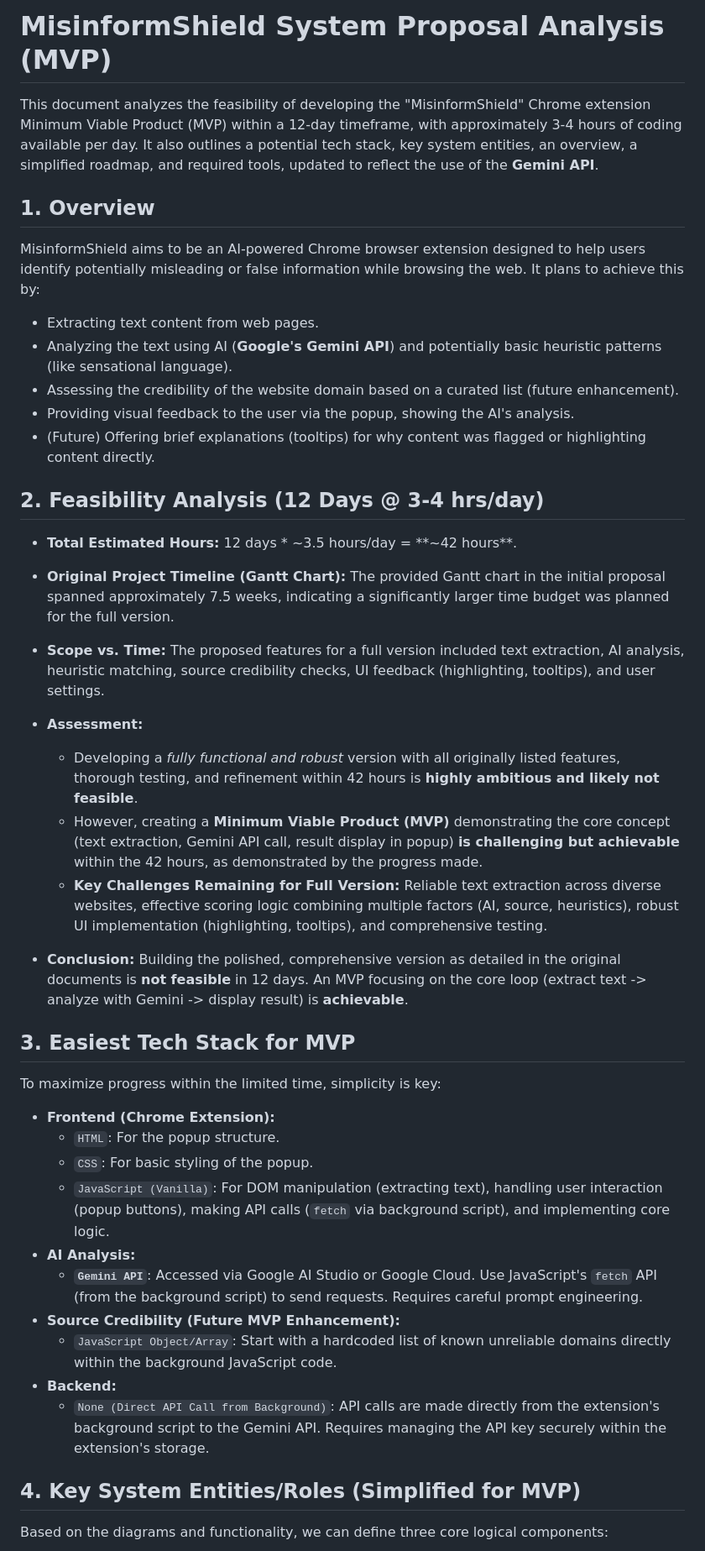
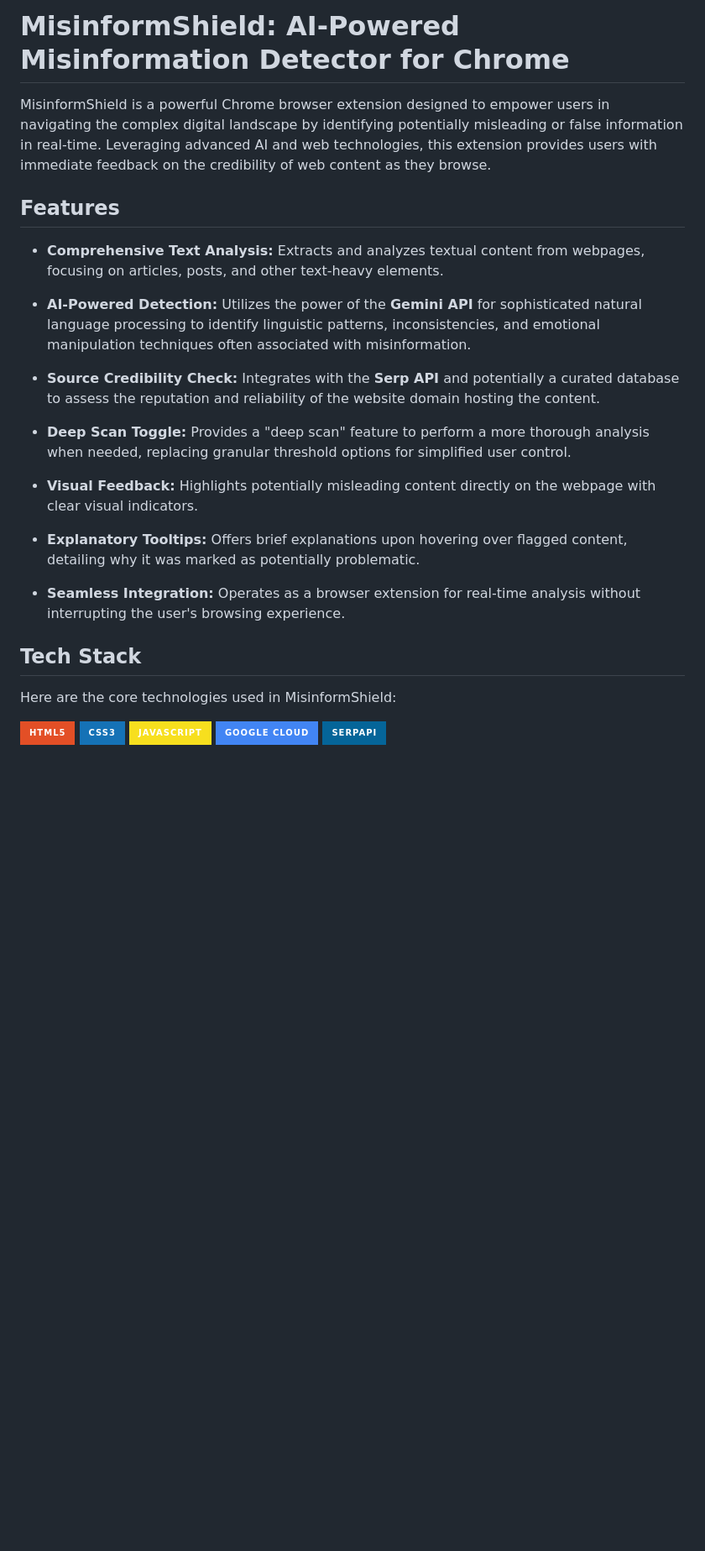
Before and after one commit to Yuyuhiei/misinformshield-chrome-ext, a Markdown page: README.md, the part around one of its changes. Shown at 84% size. GitHub-like rendering; badges without logos; blank space fills up the shorter version.

```diff
--- a/README.md
+++ b/README.md
@@ -1,45 +1,30 @@
-# MisinformShield System Proposal Analysis (MVP)
+# MisinformShield: AI-Powered Misinformation Detector for Chrome
 
-This document analyzes the feasibility of developing the "MisinformShield" Chrome extension Minimum Viable Product (MVP) within a 12-day timeframe, with approximately 3-4 hours of coding available per day. It also outlines a potential tech stack, key system entities, an overview, a simplified roadmap, and required tools, updated to reflect the use of the **Gemini API**.
+MisinformShield is a powerful Chrome browser extension designed to empower users in navigating the complex digital landscape by identifying potentially misleading or false information in real-time. Leveraging advanced AI and web technologies, this extension provides users with immediate feedback on the credibility of web content as they browse.
 
-## 1. Overview
+## Features
 
-MisinformShield aims to be an AI-powered Chrome browser extension designed to help users identify potentially misleading or false information while browsing the web. It plans to achieve this by:
+* **Comprehensive Text Analysis:** Extracts and analyzes textual content from webpages, focusing on articles, posts, and other text-heavy elements.
 
-* Extracting text content from web pages.
-* Analyzing the text using AI (**Google's Gemini API**) and potentially basic heuristic patterns (like sensational language).
-* Assessing the credibility of the website domain based on a curated list (future enhancement).
-* Providing visual feedback to the user via the popup, showing the AI's analysis.
-* (Future) Offering brief explanations (tooltips) for why content was flagged or highlighting content directly.
+* **AI-Powered Detection:** Utilizes the power of the **Gemini API** for sophisticated natural language processing to identify linguistic patterns, inconsistencies, and emotional manipulation techniques often associated with misinformation.
 
-## 2. Feasibility Analysis (12 Days @ 3-4 hrs/day)
+* **Source Credibility Check:** Integrates with the **Serp API** and potentially a curated database to assess the reputation and reliability of the website domain hosting the content.
 
-* **Total Estimated Hours:** 12 days * ~3.5 hours/day = **~42 hours**.
-* **Original Project Timeline (Gantt Chart):** The provided Gantt chart in the initial proposal spanned approximately 7.5 weeks, indicating a significantly larger time budget was planned for the full version.
-* **Scope vs. Time:** The proposed features for a full version included text extraction, AI analysis, heuristic matching, source credibility checks, UI feedback (highlighting, tooltips), and user settings.
-* **Assessment:**
-    * Developing a *fully functional and robust* version with all originally listed features, thorough testing, and refinement within 42 hours is **highly ambitious and likely not feasible**.
-    * However, creating a **Minimum Viable Product (MVP)** demonstrating the core concept (text extraction, Gemini API call, result display in popup) **is challenging but achievable** within the 42 hours, as demonstrated by the progress made.
-    * **Key Challenges Remaining for Full Version:** Reliable text extraction across diverse websites, effective scoring logic combining multiple factors (AI, source, heuristics), robust UI implementation (highlighting, tooltips), and comprehensive testing.
+* **Deep Scan Toggle:** Provides a "deep scan" feature to perform a more thorough analysis when needed, replacing granular threshold options for simplified user control.
 
-* **Conclusion:** Building the polished, comprehensive version as detailed in the original documents is **not feasible** in 12 days. An MVP focusing on the core loop (extract text -> analyze with Gemini -> display result) is **achievable**.
+* **Visual Feedback:** Highlights potentially misleading content directly on the webpage with clear visual indicators.
 
-## 3. Easiest Tech Stack for MVP
+* **Explanatory Tooltips:** Offers brief explanations upon hovering over flagged content, detailing why it was marked as potentially problematic.
 
-To maximize progress within the limited time, simplicity is key:
+* **Seamless Integration:** Operates as a browser extension for real-time analysis without interrupting the user's browsing experience.
 
-* **Frontend (Chrome Extension):**
-    * `HTML`: For the popup structure.
-    * `CSS`: For basic styling of the popup.
-    * `JavaScript (Vanilla)`: For DOM manipulation (extracting text), handling user interaction (popup buttons), making API calls (`fetch` via background script), and implementing core logic.
-* **AI Analysis:**
-    * **`Gemini API`**: Accessed via Google AI Studio or Google Cloud. Use JavaScript's `fetch` API (from the background script) to send requests. Requires careful prompt engineering.
-* **Source Credibility (Future MVP Enhancement):**
-    * `JavaScript Object/Array`: Start with a hardcoded list of known unreliable domains directly within the background JavaScript code.
-* **Backend:**
-    * `None (Direct API Call from Background)`: API calls are made directly from the extension's background script to the Gemini API. Requires managing the API key securely within the extension's storage.
+## Tech Stack
 
-## 4. Key System Entities/Roles (Simplified for MVP)
+Here are the core technologies used in MisinformShield:
 
-Based on the diagrams and functionality, we can define three core logical components:
+![HTML5](https://img.shields.io/badge/HTML5-E34F26?style=for-the-badge&logo=html5&logoColor=white)
+![CSS3](https://img.shields.io/badge/CSS3-1572B6?style=for-the-badge&logo=css3&logoColor=white)
+![JavaScript](https://img.shields.io/badge/JavaScript-F7DF1E?style=for-the-badge&logo=javascript&logoColor=black)
+![Google Cloud (for Gemini)](https://img.shields.io/badge/Google%20Cloud-4285F4?style=for-the-badge&logo=google-cloud&logoColor=white)
+![SerpAPI](https://img.shields.io/badge/SerpApi-056599?style=for-the-badge&logo=serpapi&logoColor=white)
 
```
Also changed, not shown: other parts of README.md (+55 -30 lines).
